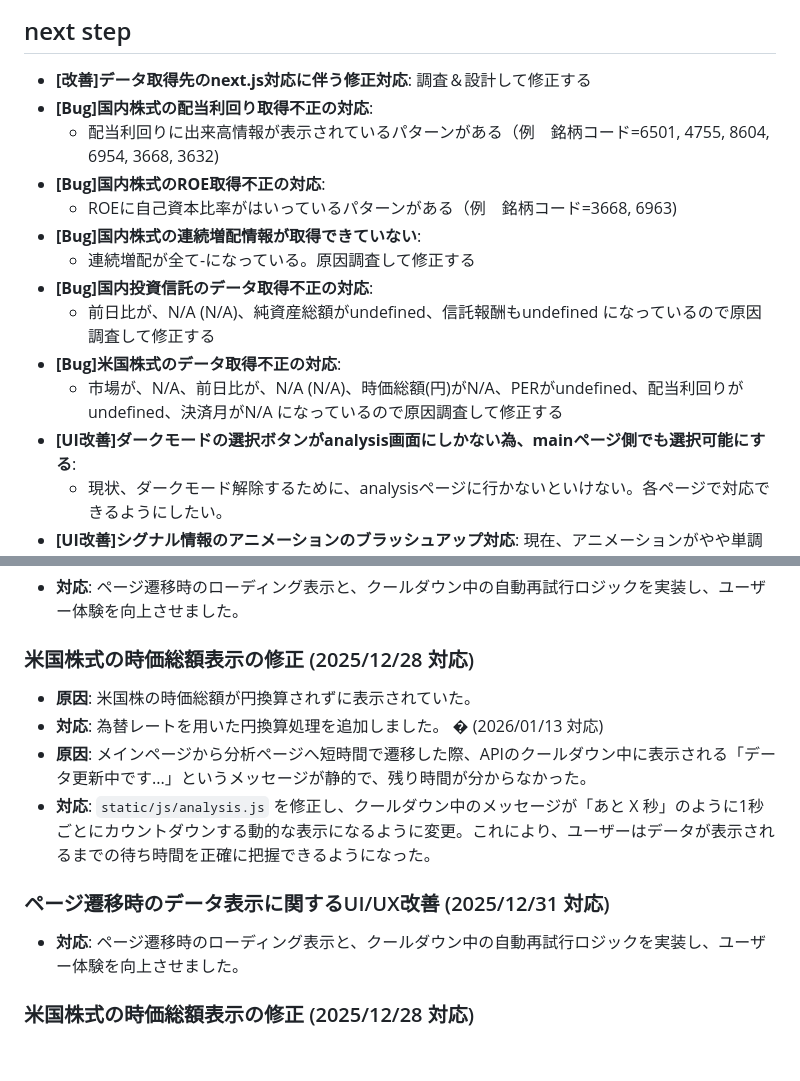
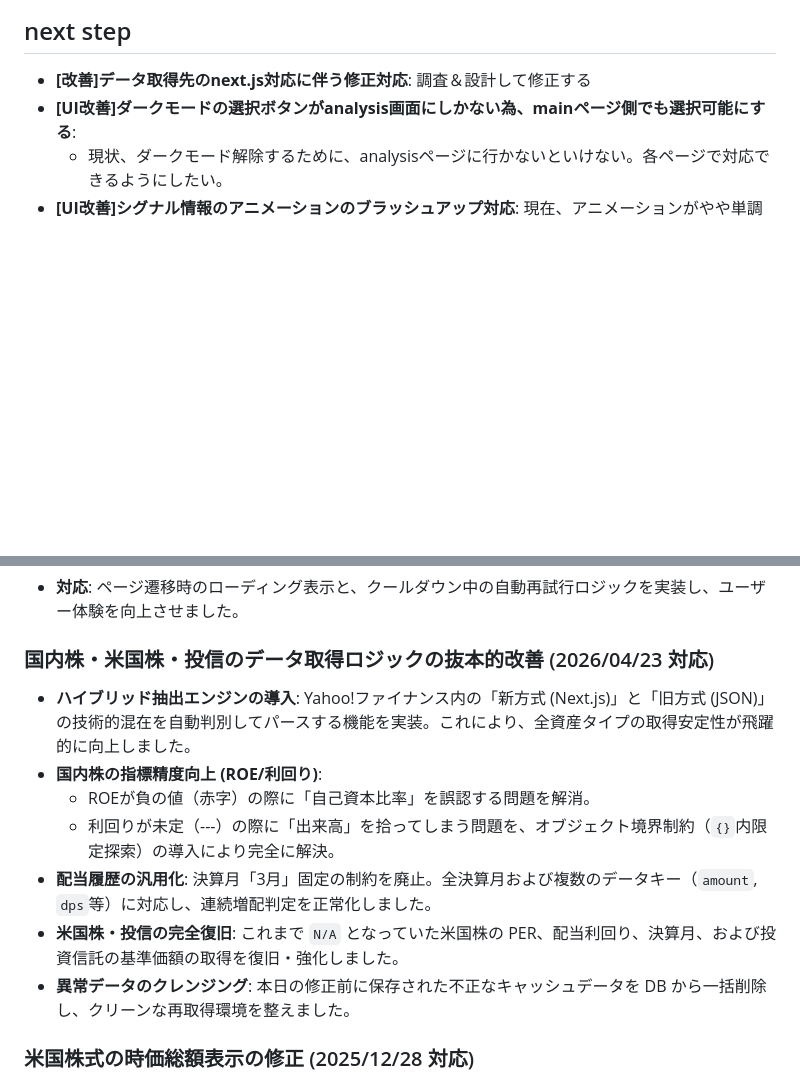
Before and after one commit to ymkge/jp-stock-portfolio-app, a Markdown page: README.md, 2 parts joined by grey strips. Rendered like a GitHub page; blank space fills up the shorter version.

Commit message:
docs: README.md latest20260423

```diff
--- a/README.md
+++ b/README.md
@@ -118,16 +118,6 @@
 
 ## next step
 - **[改善]データ取得先のnext.js対応に伴う修正対応**: 調査＆設計して修正する
-- **[Bug]国内株式の配当利回り取得不正の対応**:
-    - 配当利回りに出来高情報が表示されているパターンがある（例　銘柄コード=6501, 4755, 8604, 6954, 3668, 3632)
-- **[Bug]国内株式のROE取得不正の対応**:
-    - ROEに自己資本比率がはいっているパターンがある（例　銘柄コード=3668, 6963)
-- **[Bug]国内株式の連続増配情報が取得できていない**:
-    - 連続増配が全て-になっている。原因調査して修正する
-- **[Bug]国内投資信託のデータ取得不正の対応**:
-    - 前日比が、N/A (N/A)、純資産総額がundefined、信託報酬もundefined になっているので原因調査して修正する
-- **[Bug]米国株式のデータ取得不正の対応**:
-    - 市場が、N/A、前日比が、N/A (N/A)、時価総額(円)がN/A、PERがundefined、配当利回りがundefined、決済月がN/A になっているので原因調査して修正する
 - **[UI改善]ダークモードの選択ボタンがanalysis画面にしかない為、mainページ側でも選択可能にする**:
     - 現状、ダークモード解除するために、analysisページに行かないといけない。各ページで対応できるようにしたい。
 - **[UI改善]シグナル情報のアニメーションのブラッシュアップ対応**: 現在、アニメーションがやや単調になってしまっている。
@@ -525,15 +515,14 @@ JavaScript (`static/js/`) や CSS (`static/css/`) を修正した場合、ブラ
 ### ページ遷移時のデータ表示に関するUI/UX改善 (2025/12/31 対応)
 - **対応**: ページ遷移時のローディング表示と、クールダウン中の自動再試行ロジックを実装し、ユーザー体験を向上させました。
 
-### 米国株式の時価総額表示の修正 (2025/12/28 対応)
-- **原因**: 米国株の時価総額が円換算されずに表示されていた。
-- **対応**: 為替レートを用いた円換算処理を追加しました。
-� (2026/01/13 対応)
-- **原因**: メインページから分析ページへ短時間で遷移した際、APIのクールダウン中に表示される「データ更新中です...」というメッセージが静的で、残り時間が分からなかった。
-- **対応**: `static/js/analysis.js` を修正し、クールダウン中のメッセージが「あと X 秒」のように1秒ごとにカウントダウンする動的な表示になるように変更。これにより、ユーザーはデータが表示されるまでの待ち時間を正確に把握できるようになった。
-
-### ページ遷移時のデータ表示に関するUI/UX改善 (2025/12/31 対応)
-- **対応**: ページ遷移時のローディング表示と、クールダウン中の自動再試行ロジックを実装し、ユーザー体験を向上させました。
+### 国内株・米国株・投信のデータ取得ロジックの抜本的改善 (2026/04/23 対応)
+- **ハイブリッド抽出エンジンの導入**: Yahoo!ファイナンス内の「新方式 (Next.js)」と「旧方式 (JSON)」の技術的混在を自動判別してパースする機能を実装。これにより、全資産タイプの取得安定性が飛躍的に向上しました。
+- **国内株の指標精度向上 (ROE/利回り)**:
+    - ROEが負の値（赤字）の際に「自己資本比率」を誤認する問題を解消。
+    - 利回りが未定（---）の際に「出来高」を拾ってしまう問題を、オブジェクト境界制約（`{}`内限定探索）の導入により完全に解決。
+- **配当履歴の汎用化**: 決算月「3月」固定の制約を廃止。全決算月および複数のデータキー（`amount`, `dps`等）に対応し、連続増配判定を正常化しました。
+- **米国株・投信の完全復旧**: これまで `N/A` となっていた米国株の PER、配当利回り、決算月、および投資信託の基準価額の取得を復旧・強化しました。
+- **異常データのクレンジング**: 本日の修正前に保存された不正なキャッシュデータを DB から一括削除し、クリーンな再取得環境を整えました。
 
 ### 米国株式の時価総額表示の修正 (2025/12/28 対応)
 - **原因**: 米国株の時価総額が円換算されずに表示されていた。
```
